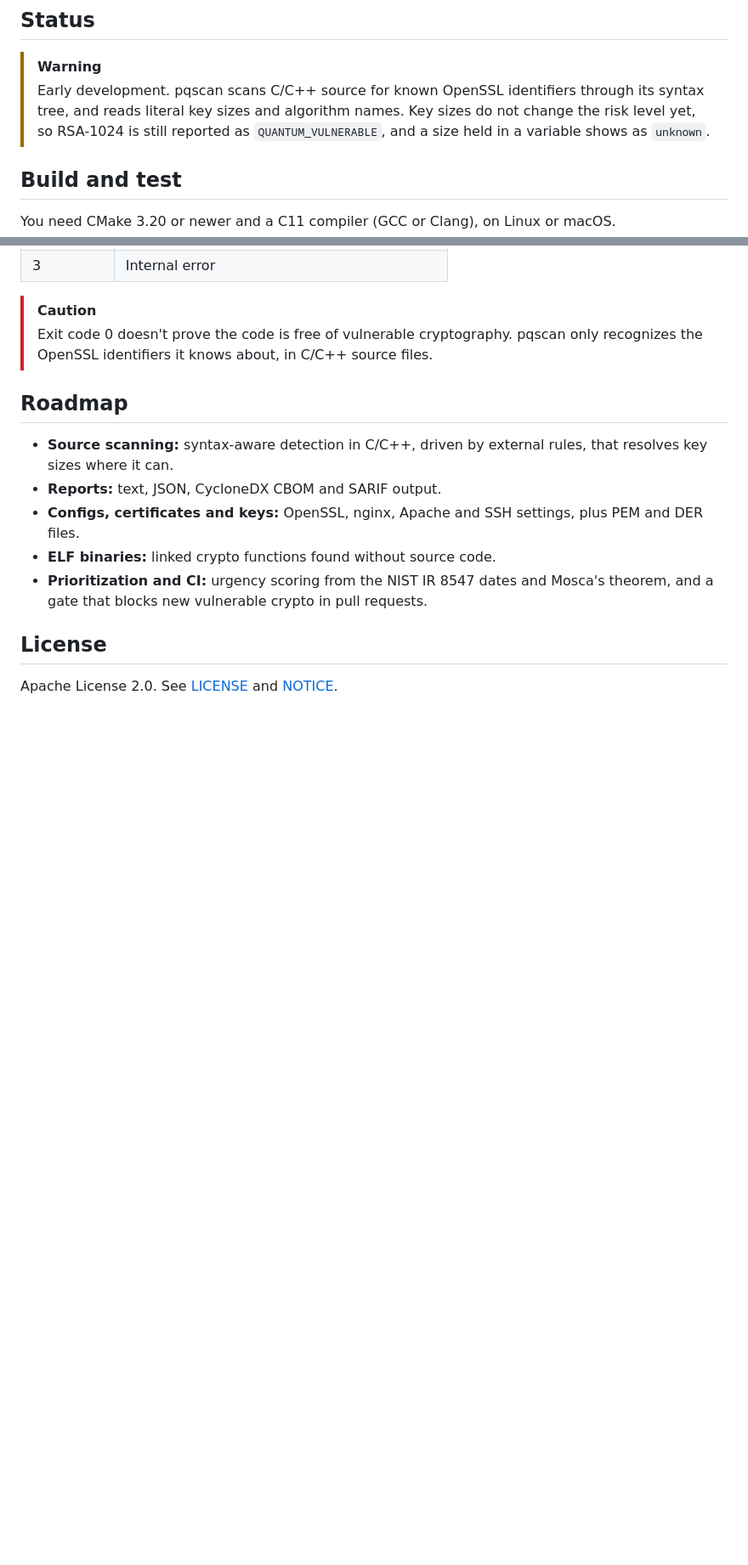
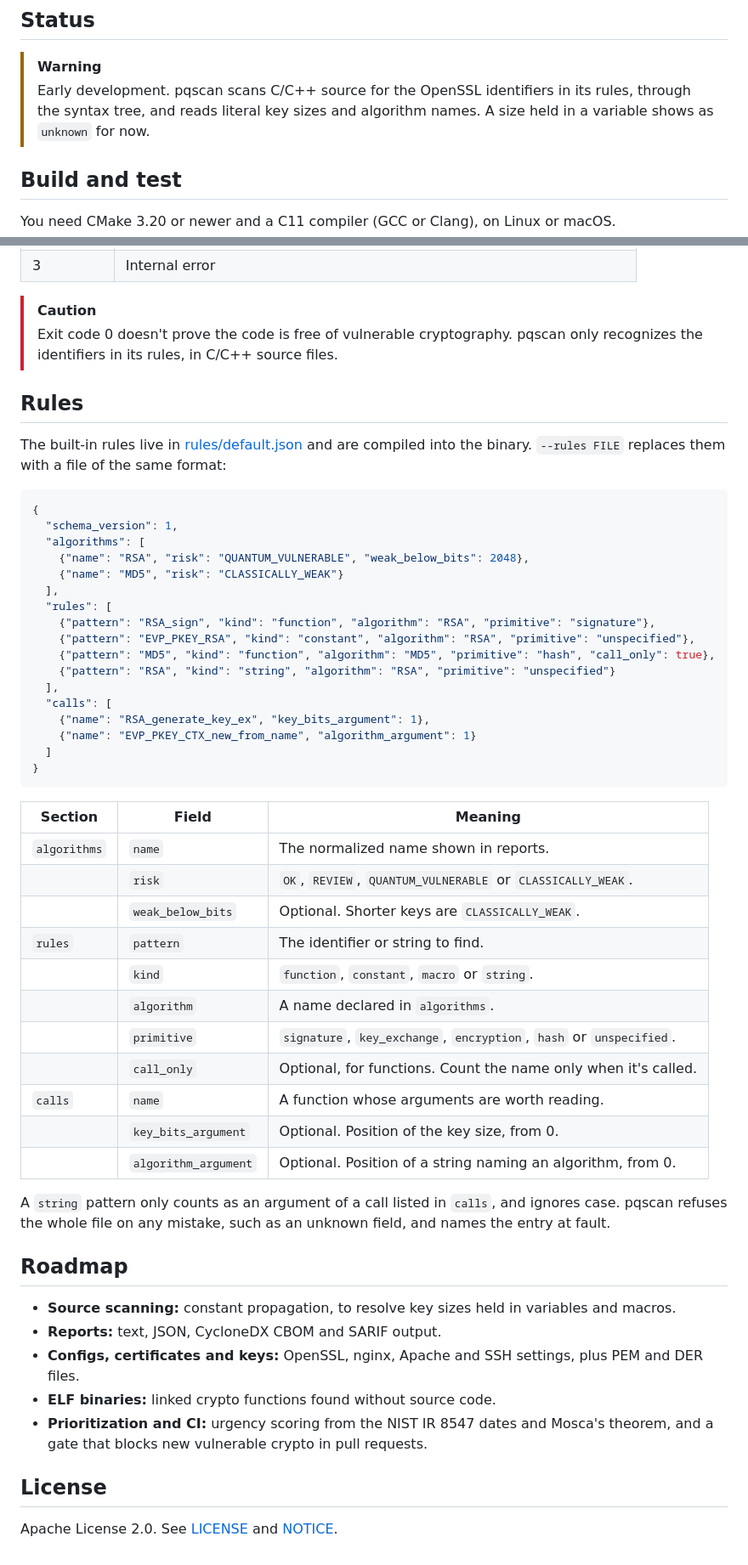
Before and after one commit to HarenaFiantso/pqscan, a Markdown page: README.md, 2 parts joined by grey strips. Shown at 85% size. Drawn GitHub-style; blank space fills up the shorter version.

Commit message:
docs: describe the rule format and bump the version to 0.3.0
The demo is recorded again because it shows RSA-1024, whose level has changed.

````diff
--- a/README.md
+++ b/README.md
@@ -17,10 +17,9 @@ where that cryptography is and how urgently each use needs to be replaced.
 ## Status
 
 > [!WARNING]
-> Early development. pqscan scans C/C++ source for known OpenSSL identifiers through its
-> syntax tree, and reads literal key sizes and algorithm names. Key sizes do not change the
-> risk level yet, so RSA-1024 is still reported as `QUANTUM_VULNERABLE`, and a size held in
-> a variable shows as `unknown`.
+> Early development. pqscan scans C/C++ source for the OpenSSL identifiers in its rules,
+> through the syntax tree, and reads literal key sizes and algorithm names. A size held in a
+> variable shows as `unknown` for now.
 
 ## Build and test
 
@@ -90,12 +92,55 @@ is still scanned:
 
 > [!CAUTION]
 > Exit code 0 doesn't prove the code is free of vulnerable cryptography. pqscan only
-> recognizes the OpenSSL identifiers it knows about, in C/C++ source files.
+> recognizes the identifiers in its rules, in C/C++ source files.
+
+## Rules
+
+The built-in rules live in [rules/default.json](rules/default.json) and are compiled into
+the binary. `--rules FILE` replaces them with a file of the same format:
+
+```json
+{
+  "schema_version": 1,
+  "algorithms": [
+    {"name": "RSA", "risk": "QUANTUM_VULNERABLE", "weak_below_bits": 2048},
+    {"name": "MD5", "risk": "CLASSICALLY_WEAK"}
+  ],
+  "rules": [
+    {"pattern": "RSA_sign", "kind": "function", "algorithm": "RSA", "primitive": "signature"},
+    {"pattern": "EVP_PKEY_RSA", "kind": "constant", "algorithm": "RSA", "primitive": "unspecified"},
+    {"pattern": "MD5", "kind": "function", "algorithm": "MD5", "primitive": "hash", "call_only": true},
+    {"pattern": "RSA", "kind": "string", "algorithm": "RSA", "primitive": "unspecified"}
+  ],
+  "calls": [
+    {"name": "RSA_generate_key_ex", "key_bits_argument": 1},
+    {"name": "EVP_PKEY_CTX_new_from_name", "algorithm_argument": 1}
+  ]
+}
+```
+
+| Section | Field | Meaning |
+| --- | --- | --- |
+| `algorithms` | `name` | The normalized name shown in reports. |
+| | `risk` | `OK`, `REVIEW`, `QUANTUM_VULNERABLE` or `CLASSICALLY_WEAK`. |
+| | `weak_below_bits` | Optional. Shorter keys are `CLASSICALLY_WEAK`. |
+| `rules` | `pattern` | The identifier or string to find. |
+| | `kind` | `function`, `constant`, `macro` or `string`. |
+| | `algorithm` | A name declared in `algorithms`. |
+| | `primitive` | `signature`, `key_exchange`, `encryption`, `hash` or `unspecified`. |
+| | `call_only` | Optional, for functions. Count the name only when it's called. |
+| `calls` | `name` | A function whose arguments are worth reading. |
+| | `key_bits_argument` | Optional. Position of the key size, from 0. |
+| | `algorithm_argument` | Optional. Position of a string naming an algorithm, from 0. |
+
+A `string` pattern only counts as an argument of a call listed in `calls`, and ignores case.
+pqscan refuses the whole file on any mistake, such as an unknown field, and names the entry
+at fault.
 
 ## Roadmap
 
-- **Source scanning:** syntax-aware detection in C/C++, driven by external rules, that
-  resolves key sizes where it can.
+- **Source scanning:** constant propagation, to resolve key sizes held in variables and
+  macros.
 - **Reports:** text, JSON, CycloneDX CBOM and SARIF output.
 - **Configs, certificates and keys:** OpenSSL, nginx, Apache and SSH settings, plus PEM
   and DER files.
````
Also changed, not shown: other parts of README.md (+5 -2 lines), assets/demo.gif, 1 other file.
